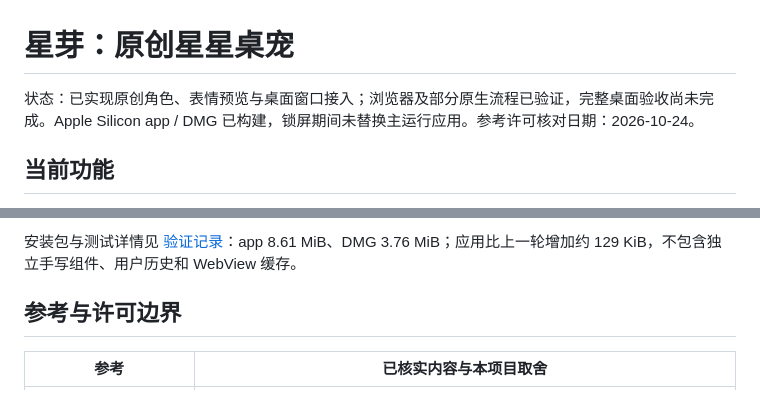
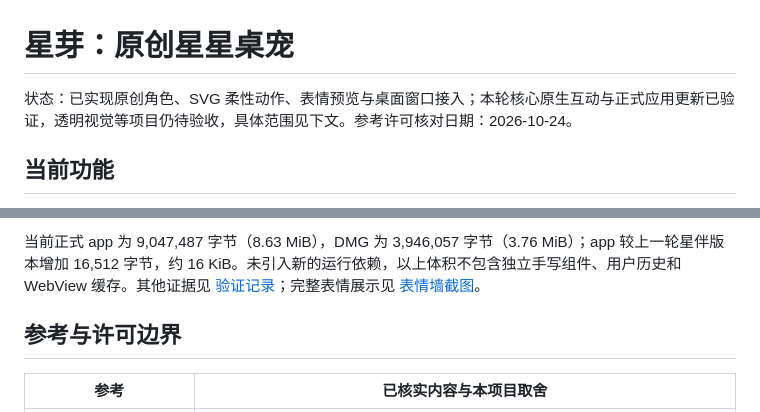
Before and after one commit to StarDreamTech/starbuddy, a Markdown page: docs/starpet.md, 2 parts joined by grey strips. Drawn GitHub-style.

```diff
--- a/docs/starpet.md
+++ b/docs/starpet.md
@@ -1,6 +1,6 @@
 # 星芽：原创星星桌宠
 
-状态：已实现原创角色、表情预览与桌面窗口接入；浏览器及部分原生流程已验证，完整桌面验收尚未完成。Apple Silicon app / DMG 已构建，锁屏期间未替换主运行应用。参考许可核对日期：2026-10-24。
+状态：已实现原创角色、SVG 柔性动作、表情预览与桌面窗口接入；本轮核心原生互动与正式应用更新已验证，透明视觉等项目仍待验收，具体范围见下文。参考许可核对日期：2026-10-24。
 
 ## 当前功能
 
@@ -23,5 +32,5 @@
 
-安装包与测试详情见 [验证记录](verification.md)：app 8.61 MiB、DMG 3.76 MiB；应用比上一轮增加约 129 KiB，不包含独立手写组件、用户历史和 WebView 缓存。
+当前正式 app 为 9,047,487 字节（8.63 MiB），DMG 为 3,946,057 字节（3.76 MiB）；app 较上一轮星伴版本增加 16,512 字节，约 16 KiB。未引入新的运行依赖，以上体积不包含独立手写组件、用户历史和 WebView 缓存。其他证据见 [验证记录](verification.md)；完整表情展示见 [表情墙截图](starpet-expressions.png)。
 
 ## 参考与许可边界
 
```
Also changed, not shown: other parts of docs/starpet.md (+15 -6 lines), docs/starpet-motion.png (added), docs/starpet-native.png (added), 5 other files.
